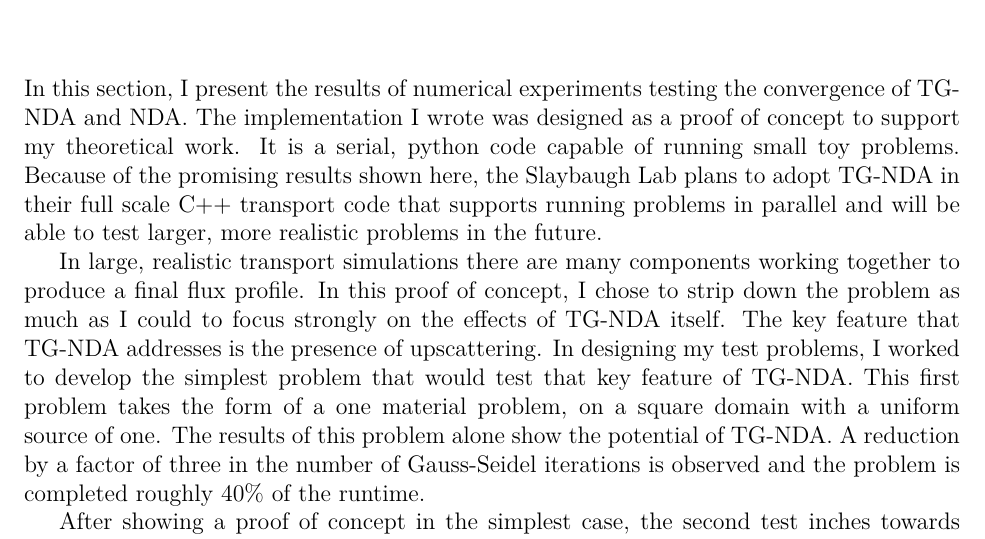
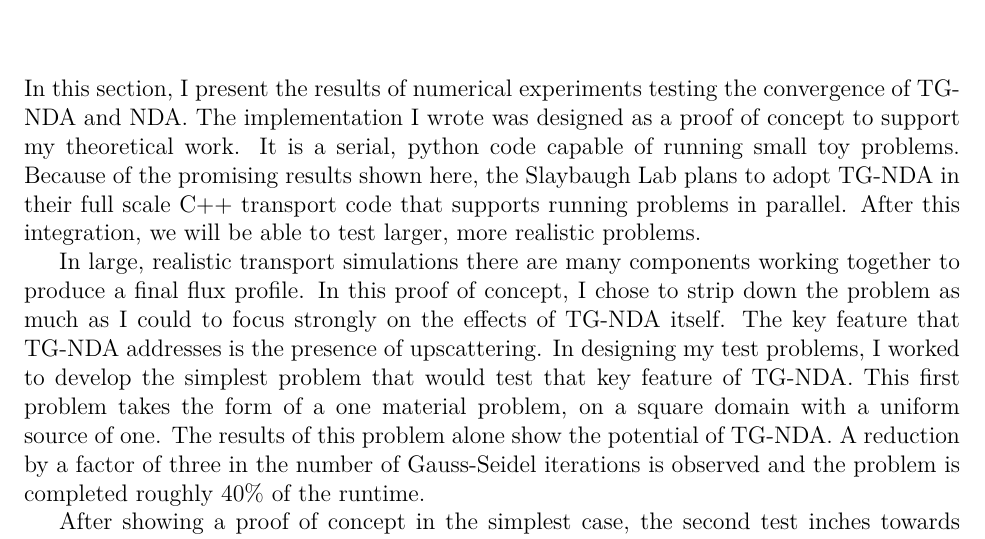
Before and after one commit to marissachanlatte/MastersThesis, a LaTeX thesis (main.tex, which reads ch-results.tex): part of page 21 of 33, cut so that both start at the same text. Compiled offline with pdfLaTeX.

Commit message:
Small wording change.

```diff
--- a/ch-results.tex
+++ b/ch-results.tex
@@ -1,5 +1,5 @@
 
-In this section, I present the results of numerical experiments testing the convergence of TG-NDA and NDA. The implementation I wrote was designed as a proof of concept to support my theoretical work. It is a serial, python code capable of running small toy problems. Because of the promising results shown here, the Slaybaugh Lab plans to adopt TG-NDA in their full scale C++ transport code that supports running problems in parallel and will be able to test larger, more realistic problems in the future.
+In this section, I present the results of numerical experiments testing the convergence of TG-NDA and NDA. The implementation I wrote was designed as a proof of concept to support my theoretical work. It is a serial, python code capable of running small toy problems. Because of the promising results shown here, the Slaybaugh Lab plans to adopt TG-NDA in their full scale C++ transport code that supports running problems in parallel. After this integration, we will be able to test larger, more realistic problems.
 
 In large, realistic transport simulations there are many components working together to produce a final flux profile. In this proof of concept, I chose to strip down the problem as much as I could to focus strongly on the effects of TG-NDA itself. The key feature that TG-NDA addresses is the presence of upscattering. In designing my test problems, I worked to develop the simplest problem that would test that key feature of TG-NDA. This first problem takes the form of a one material problem, on a square domain with a uniform source of one. The results of this problem alone show the potential of TG-NDA. A reduction by a factor of three in the number of Gauss-Seidel iterations is observed and the problem is completed roughly 40\% of the runtime.
 
```
